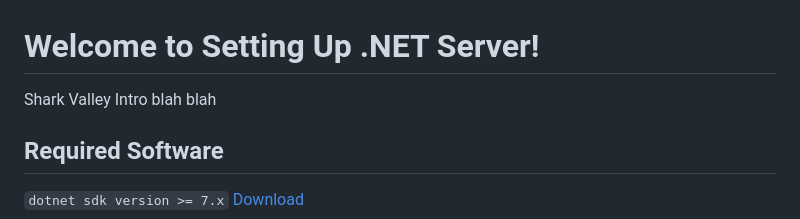
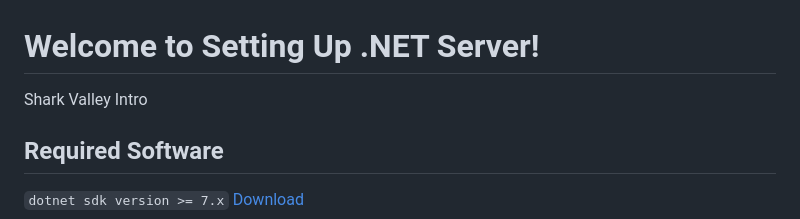
Before and after one commit to kodi24fever/sk-log-server, a Markdown page: Readme.md, the part around the change. Drawn GitHub-style.

```diff
--- a/Readme.md
+++ b/Readme.md
@@ -2,8 +2,7 @@
 
 
 
-Shark Valley Intro blah blah
-
+Shark Valley Intro
 
 
 
```
